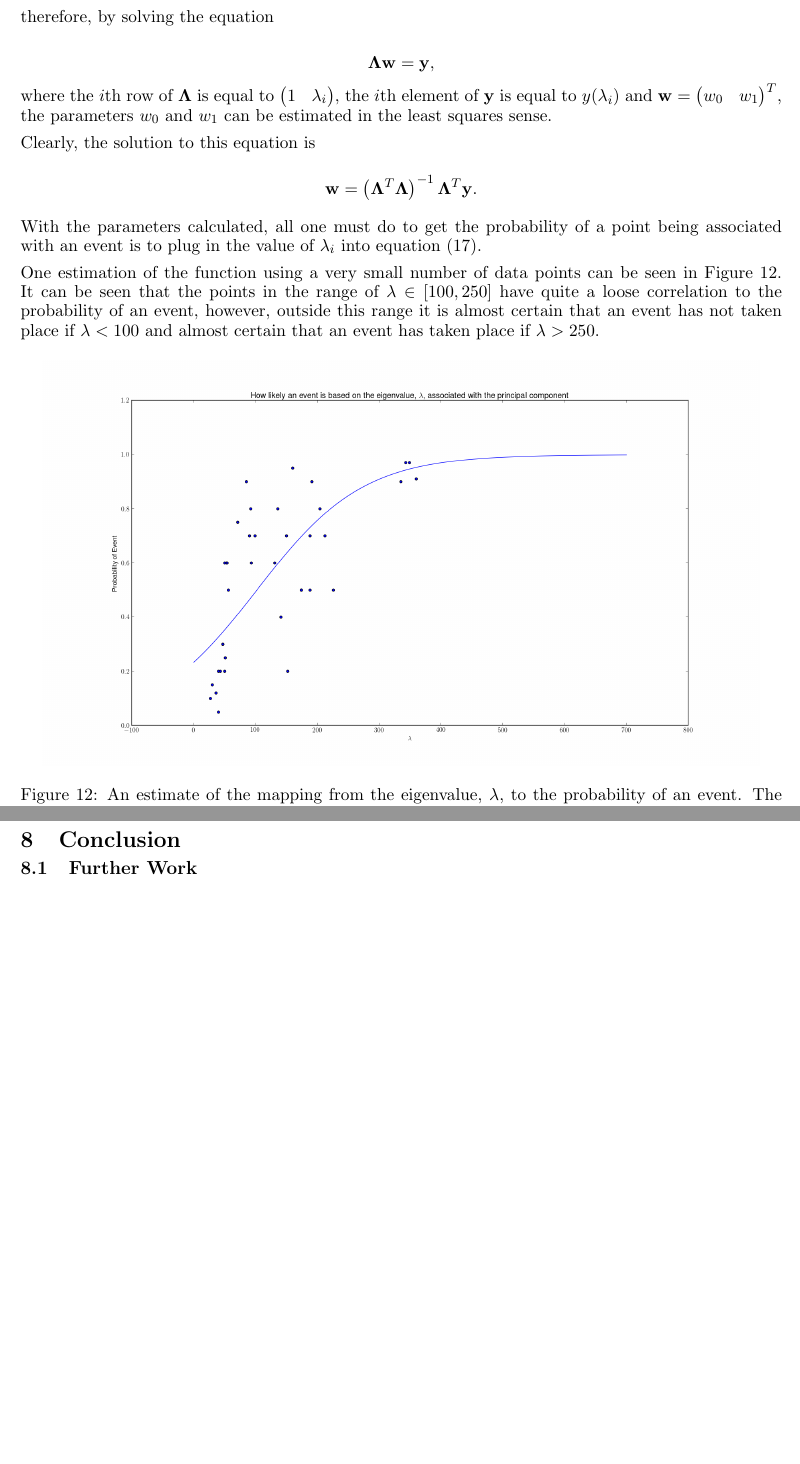
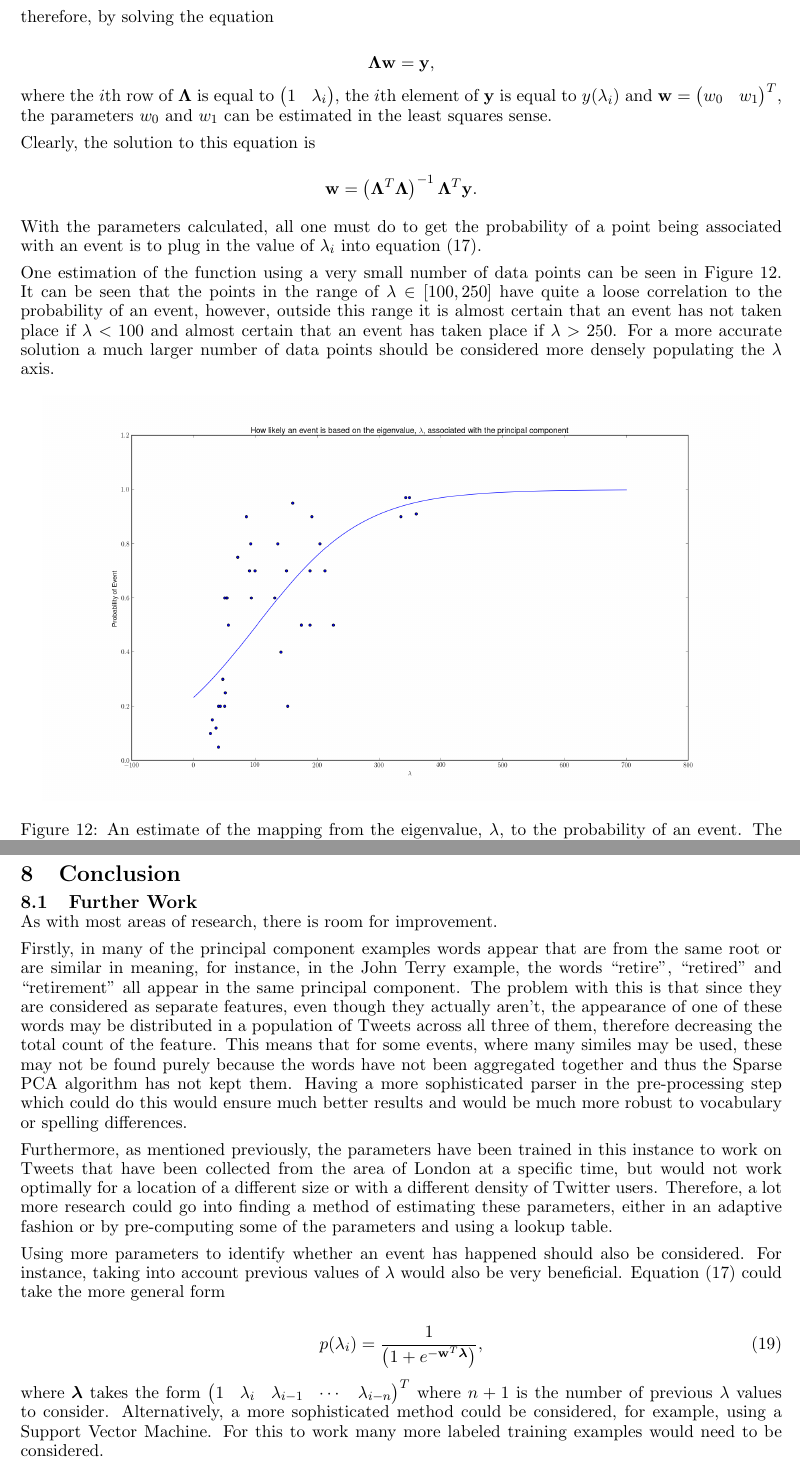
Before and after one commit to theopavlakou/twitteranalysis, a LaTeX document (report/InterimReport.tex): two parts of pages 32 and 35 of 38, joined at a grey line, cut so that both start at the same text, the shorter picture padded with empty space. Compiled offline with pdfLaTeX.

Commit message:
Additions to Further Work Section

```diff
--- a/report/InterimReport.tex
+++ b/report/InterimReport.tex
@@ -18,6 +18,7 @@
 \titlespacing{\subsubseSction}{0pt}{0.5ex}{0ex}
 \linespread{0.9}
 
+\usepackage{bm}
 \usepackage{changepage}
 \usepackage[hmargin=2cm, vmargin=2cm]{geometry}
 \usepackage{parskip}
@@ -1381,7 +1383,7 @@ Clearly, the solution to this equation is
 
 With the parameters calculated, all one must do to get the probability of a point being associated with an event is to plug in the value of $\lambda_i$ into equation \eqref{logit}.
 
-One estimation of the function using a very small number of data points can be seen in Figure \ref{lambda_scatter}. It can be seen that the points in the range of $\lambda \in [100, 250]$ have quite a loose correlation to the probability of an event, however, outside this range it is almost certain that an event has not taken place if $\lambda < 100$ and almost certain that an event has taken place if $\lambda > 250$.
+One estimation of the function using a very small number of data points can be seen in Figure \ref{lambda_scatter}. It can be seen that the points in the range of $\lambda \in [100, 250]$ have quite a loose correlation to the probability of an event, however, outside this range it is almost certain that an event has not taken place if $\lambda < 100$ and almost certain that an event has taken place if $\lambda > 250$. For a more accurate solution a much larger number of data points should be considered more densely populating the $\lambda$ axis.
 
 \begin{figure}[H]
 \centering
@@ -1482,8 +1484,21 @@ Moreover, given a larger geographical area, the whole procedure i.e. training of
 - Adaptive window size and parameters for different size of geographical location => different rate of Tweets.
 - Have a linear combo for threshold of event.
 \end{comment}
-
-
+As with most areas of research, there is room for improvement.
+
+Firstly, in many of the principal component examples words appear that are from the same root or are similar in meaning, for instance, in the John Terry example, the words ``retire'', ``retired'' and ``retirement'' all appear in the same principal component. The problem with this is that since they are considered as separate features, even though they actually aren't, the appearance of one of these words may be distributed in a population of Tweets across all three of them, therefore decreasing the total count of the feature. This means that for some events, where many similes may be used, these may not be found purely because the words have not been aggregated together and thus the Sparse PCA algorithm has not kept them. Having a more sophisticated parser in the pre-processing step which could do this would ensure much better results and would be much more robust to vocabulary or spelling differences.
+
+Furthermore, as mentioned previously, the parameters have been trained in this instance to work on Tweets that have been collected from the area of London at a specific time, but would not work optimally for a location of a different size or with a different density of Twitter users. Therefore, a lot more research could go into finding a method of estimating these parameters, either in an adaptive fashion or by pre-computing some of the parameters and using a lookup table.
+
+Using more parameters to identify whether an event has happened should also be considered. For instance, taking into account previous values of $\lambda$ would also be very beneficial. Equation \eqref{logit} could take the more general form
+
+\begin{equation}
+p(\lambda_i)= \frac{1}{\left( 1 + e^{-\mathbf{w}^T\bm{\lambda}}\right)},
+\label{logit_general}
+\end{equation}
+where $\bm{\lambda}$ takes the form $\left(\begin{matrix}
+1 & \lambda_i & \lambda_{i-1} & \cdots & \lambda_{i-n}
+\end{matrix}\right)^T$ where $n+1$ is the number of previous $\lambda$ values to consider. Alternatively, a more sophisticated method could be considered, for example, using a Support Vector Machine. For this to work many more labeled training examples would need to be considered.
 \clearpage
 
 \bibliography{bibliography}
```
Also changed, not shown: report/InterimReport.tex (20 more changed lines).
